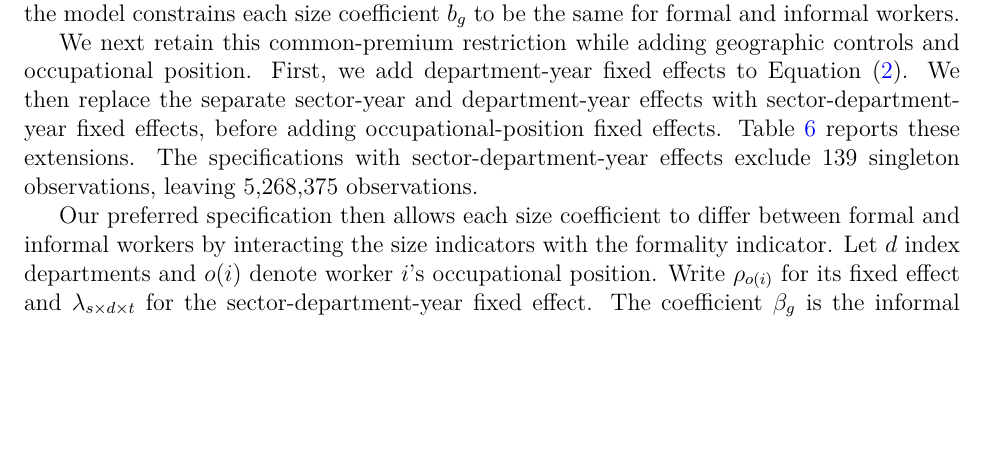
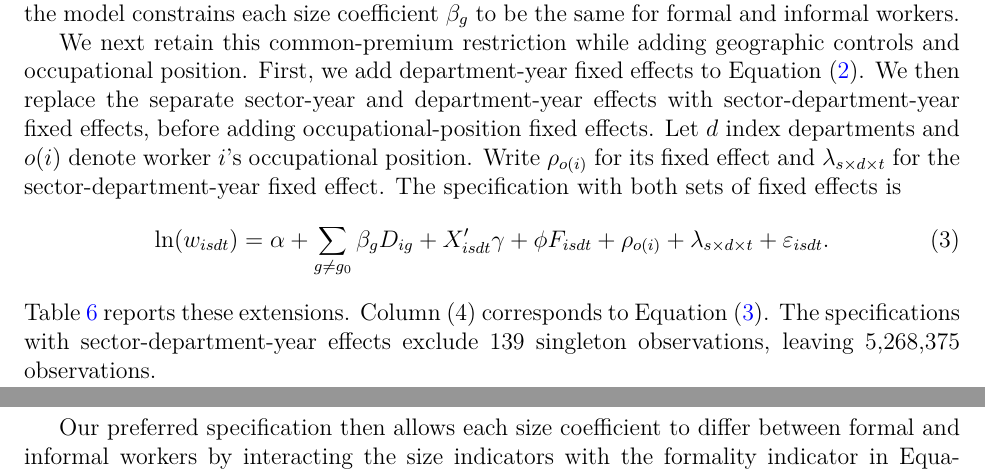
Before and after one commit to oliverpardo1979/Again-Firm-Size-Paper, a LaTeX paper (manuscript_no_author_details.tex, which reads Paper/sections/methodology.tex): part of page 11 of 56 before the commit and two parts of pages 11 and 12 of 57 after it, the two joined at a grey line, cut so that both start at the same text, the shorter picture padded with empty space. Compiled offline with pdfLaTeX.

Commit message:
Use beta notation and show common-premium fixed-effects specification

```diff
--- a/Paper/sections/methodology.tex
+++ b/Paper/sections/methodology.tex
@@ -27,24 +27,34 @@ reports the sequence in the results section.
 This sequence describes how the size coefficients change after accounting
 for observed differences between workers and sectors. It does not decompose
 the wage gap into causal contributions. Even after adding \(F\), the model
-constrains each size coefficient \(b_g\) to be the same for formal and
+constrains each size coefficient \(\beta_g\) to be the same for formal and
 informal workers.
 
 We next retain this common-premium restriction while adding geographic
 controls and occupational position. First, we add department-year fixed
 effects to Equation~(\ref{eq:common-premium}). We then replace the separate
 sector-year and department-year effects with sector-department-year fixed
-effects, before adding occupational-position fixed effects.
+effects, before adding occupational-position fixed effects. Let \(d\) index
+departments and \(o(i)\) denote worker \(i\)'s occupational position. Write
+\(\rho_{o(i)}\) for its fixed effect and \(\lambda_{s\times d\times t}\)
+for the sector-department-year fixed effect. The specification with both
+sets of fixed effects is
+\begin{equation}\label{eq:common-premium-geography}
+  \ln(w_{isdt}) = \alpha
+  + \sum_{g\neq g_0} \beta_g D_{ig}
+  + X_{isdt}'\gamma + \phi F_{isdt}
+  + \rho_{o(i)} + \lambda_{s\times d\times t}
+  + \varepsilon_{isdt}.
+\end{equation}
 Table~\ref{tab:firm-size-local-geography-robustness} reports these extensions.
+Column (4) corresponds to Equation~(\ref{eq:common-premium-geography}).
 The specifications with sector-department-year effects exclude 139 singleton
 observations, leaving 5,268,375 observations.
 
 Our preferred specification then allows each size coefficient to differ
 between formal and informal workers by interacting the size indicators with
-the formality indicator. Let \(d\) index departments and \(o(i)\) denote
-worker \(i\)'s occupational position. Write \(\rho_{o(i)}\) for its fixed
-effect and \(\lambda_{s\times d\times t}\) for the sector-department-year
-fixed effect. The coefficient \(\beta_g\) is the informal log-wage gap
+the formality indicator in Equation~(\ref{eq:common-premium-geography}).
+In this model, the coefficient \(\beta_g\) is the informal log-wage gap
 relative to informal solo work. The interaction coefficient \(\theta_g\)
 is the difference between the formal and informal size gaps, so the formal
 gap relative to formal solo work is \(\beta_g+\theta_g\). We normalize
```
Also changed, not shown: Paper/sections/comparison_results_appendix.tex (+3 -3 lines), Paper/sections/results.tex (+4 -2 lines), Paper/sections/methodology.tex (2 more changed lines).
